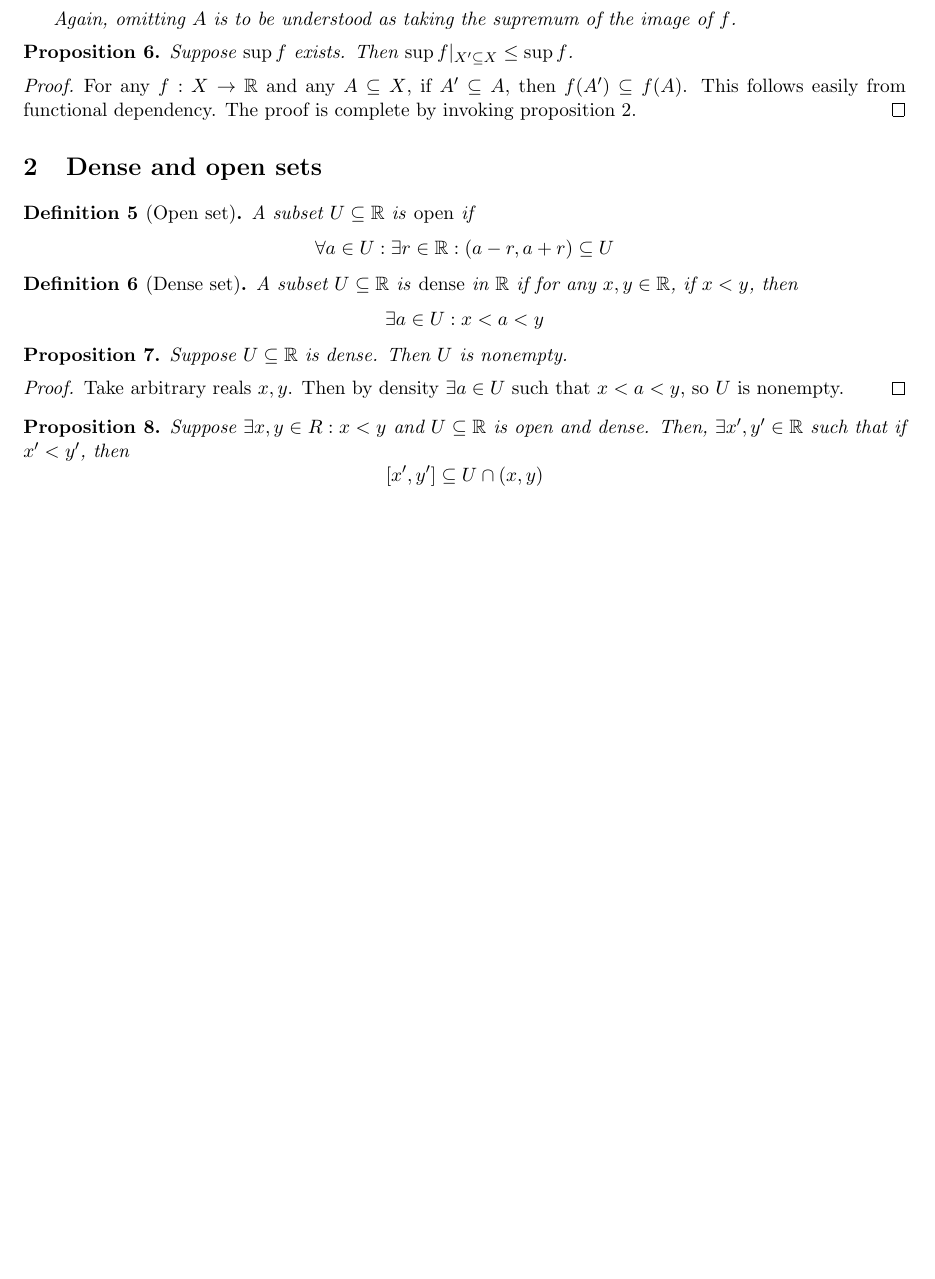
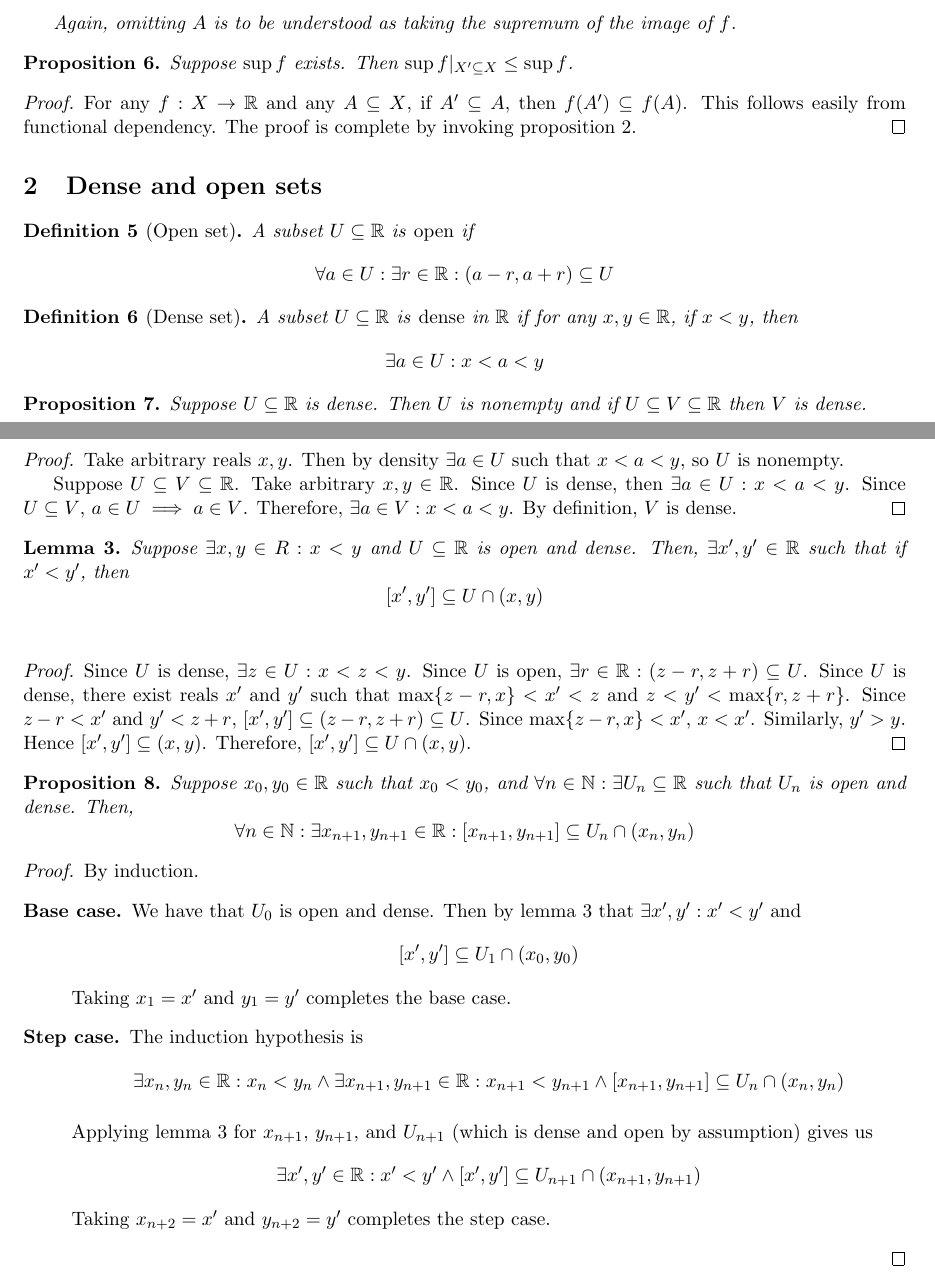
Before and after one commit to raytimbadev/school, a LaTeX document (math-254/notes/writeup.tex): part of page 4 of 4 before the commit and two parts of pages 4 and 5 of 5 after it, the two joined at a grey line, cut so that both start at the same text, the shorter picture padded with empty space. Compiled offline with pdfLaTeX.

Commit message:
math 254 notes: more notes

```diff
--- a/math-254/notes/writeup.tex
+++ b/math-254/notes/writeup.tex
@@ -388,21 +388,90 @@ one for \emph{bounded above} and one for \emph{bounded below}.
 \end{defn}
 
 \begin{prop}
-  Suppose $U \subseteq \R$ is dense. Then $U$ is nonempty.
+  Suppose $U \subseteq \R$ is dense.
+  Then $U$ is nonempty and if $U \subseteq V \subseteq \R$ then $V$ is dense.
 \end{prop}
 
 \begin{proof}
   Take arbitrary reals $x, y$. Then by density $\exists a \in U$ such that
   $x < a < y$, so $U$ is nonempty.
+
+  Suppose $U \subseteq V \subseteq \R$.
+  Take arbitrary $x, y \in \R$.
+  Since $U$ is dense, then $\exists a \in U: x < a < y$.
+  Since $U \subseteq V$, $a \in U \implies a \in V$.
+  Therefore, $\exists a \in V: x < a < y$.
+  By definition, $V$ is dense.
 \end{proof}
 
-\begin{prop}
+\begin{lem}
   Suppose $\exists x, y \in R: x < y$ and $U \subseteq \R$ is open and dense.
   Then, $\exists x^\prime, y^\prime \in \R$ such that if $x^\prime < y^\prime$,
   then
   \begin{equation*}
     [x^\prime, y^\prime] \subseteq U \intersn (x, y)
   \end{equation*}
+  \label{lem:open-dense-interval}
+\end{lem}
+
+\begin{proof}
+  Since $U$ is dense, $\exists z \in U: x < z < y$.
+  Since $U$ is open, $\exists r \in \R: (z-r, z+r) \subseteq U$.
+  Since $U$ is dense, there exist reals $x^\prime$ and $y^\prime$
+  such that $\max \{z-r, x\} < x^\prime < z$
+  and $z < y^\prime < \max \{r, z+r\}$.
+  Since $z - r < x^\prime$ and $y^\prime < z + r$,
+  $[x^\prime, y^\prime] \subseteq (z - r, z + r) \subseteq U$.
+  Since $\max \{z - r, x\} < x^\prime$, $x < x^\prime$.
+  Similarly, $y^\prime > y$. Hence $[x^\prime, y^\prime] \subseteq (x, y)$.
+  Therefore, $[x^\prime, y^\prime] \subseteq U \intersn (x, y)$.
+\end{proof}
+
+\begin{prop}
+  Suppose $x_0, y_0 \in \R$ such that $x_0 < y_0$, and
+  $\forall n \in \N: \exists U_n \subseteq \R$ such that $U_n$ is open and
+  dense.
+  Then,
+  \begin{equation*}
+    \forall n \in \N: \exists x_{n+1}, y_{n+1} \in \R:
+    [x_{n+1}, y_{n+1}] \subseteq U_n \intersn (x_n, y_n)
+  \end{equation*}
 \end{prop}
 
+\begin{proof}
+  By induction.
+  \begin{description}
+    \item[Base case.]
+      We have that $U_0$ is open and dense.
+      Then by lemma
+      \ref{lem:open-dense-interval}
+      that $\exists x^\prime, y^\prime : x^\prime < y^\prime$
+      and
+      \begin{equation*}
+        [x^\prime, y^\prime] \subseteq U_1 \intersn (x_0, y_0)
+      \end{equation*}
+      Taking $x_1 = x^\prime$ and $y_1 = y^\prime$ completes the base case.
+
+    \item[Step case.]
+      The induction hypothesis is
+      \begin{equation*}
+        \exists x_n, y_n \in \R: x_n < y_n
+        \land
+        \exists x_{n+1}, y_{n+1} \in \R: x_{n+1} < y_{n+1}
+        \land
+        [x_{n+1}, y_{n+1}] \subseteq U_n \intersn (x_n, y_n)
+      \end{equation*}
+
+      Applying lemma \ref{lem:open-dense-interval} for $x_{n+1}$, $y_{n+1}$,
+      and $U_{n+1}$ (which is dense and open by assumption) gives us
+      \begin{equation*}
+        \exists x^\prime, y^\prime \in \R: x^\prime < y^\prime
+        \land
+        [x^\prime, y^\prime] \subseteq U_{n+1} \intersn (x_{n+1}, y_{n+1})
+      \end{equation*}
+      Taking $x_{n+2} = x^\prime$ and $y_{n+2} = y^\prime$ completes the step
+      case.
+  \end{description}
+\end{proof}
+
 \end{document}
```
